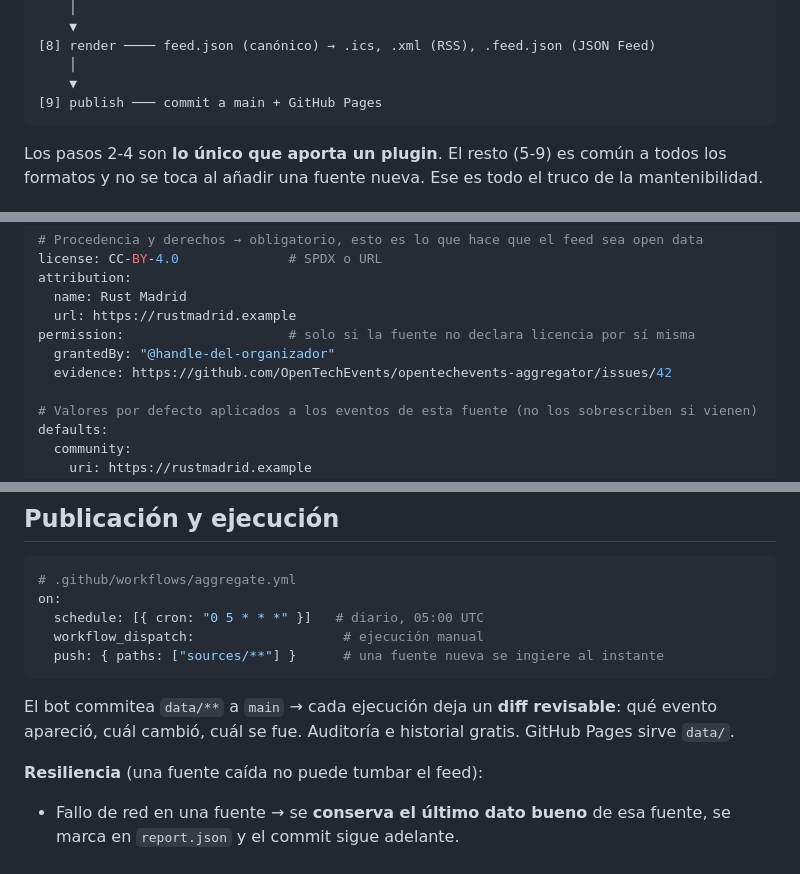
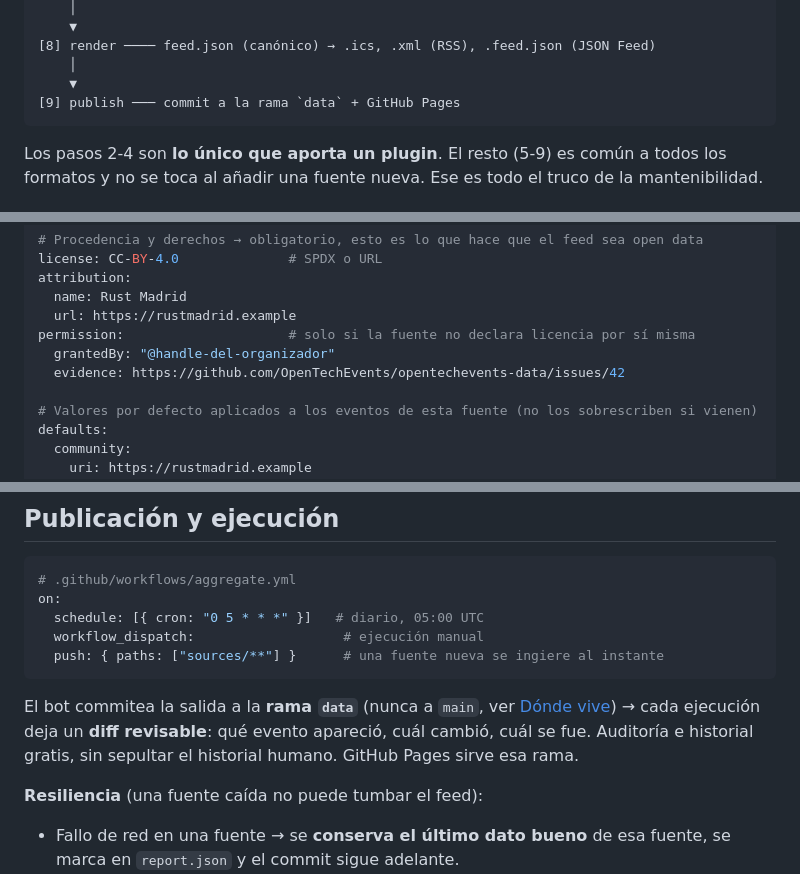
Before and after one commit to OpenTechEvents/opentechevents-spec, a Markdown page: ecosystem/aggregator.md, 3 parts joined by grey strips. GitHub-like rendering.

````diff
--- a/ecosystem/aggregator.md
+++ b/ecosystem/aggregator.md
@@ -56,7 +83,7 @@ sources/*.yml
 [8] render ──── feed.json (canónico) → .ics, .xml (RSS), .feed.json (JSON Feed)
     │
     ▼
-[9] publish ─── commit a main + GitHub Pages
+[9] publish ─── commit a la rama `data` + GitHub Pages
 ```
 
 Los pasos 2-4 son **lo único que aporta un plugin**. El resto (5-9) es común a todos los formatos y no se toca al añadir una fuente nueva. Ese es todo el truco de la mantenibilidad.
@@ -112,7 +139,7 @@ attribution:
   url: https://rustmadrid.example
 permission:                     # solo si la fuente no declara licencia por sí misma
   grantedBy: "@handle-del-organizador"
-  evidence: https://github.com/OpenTechEvents/opentechevents-aggregator/issues/42
+  evidence: https://github.com/OpenTechEvents/opentechevents-data/issues/42
 
 # Valores por defecto aplicados a los eventos de esta fuente (no los sobrescriben si vienen)
 defaults:
@@ -266,7 +293,7 @@ on:
   push: { paths: ["sources/**"] }      # una fuente nueva se ingiere al instante
 ```
 
-El bot commitea `data/**` a `main` → cada ejecución deja un **diff revisable**: qué evento apareció, cuál cambió, cuál se fue. Auditoría e historial gratis. GitHub Pages sirve `data/`.
+El bot commitea la salida a la **rama `data`** (nunca a `main`, ver [Dónde vive](#los-datos-en-una-rama-aparte)) → cada ejecución deja un **diff revisable**: qué evento apareció, cuál cambió, cuál se fue. Auditoría e historial gratis, sin sepultar el historial humano. GitHub Pages sirve esa rama.
 
 **Resiliencia** (una fuente caída no puede tumbar el feed):
 - Fallo de red en una fuente → se **conserva el último dato bueno** de esa fuente, se marca en `report.json` y el commit sigue adelante.
````
Also changed, not shown: other parts of ecosystem/aggregator.md (+30 -3 lines).
